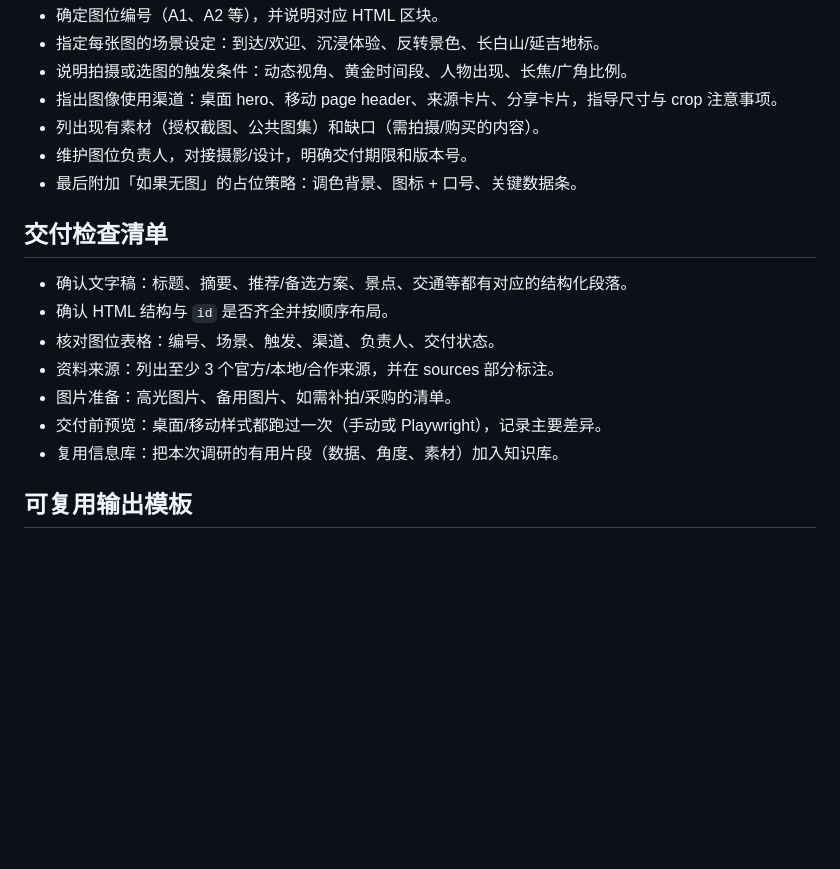
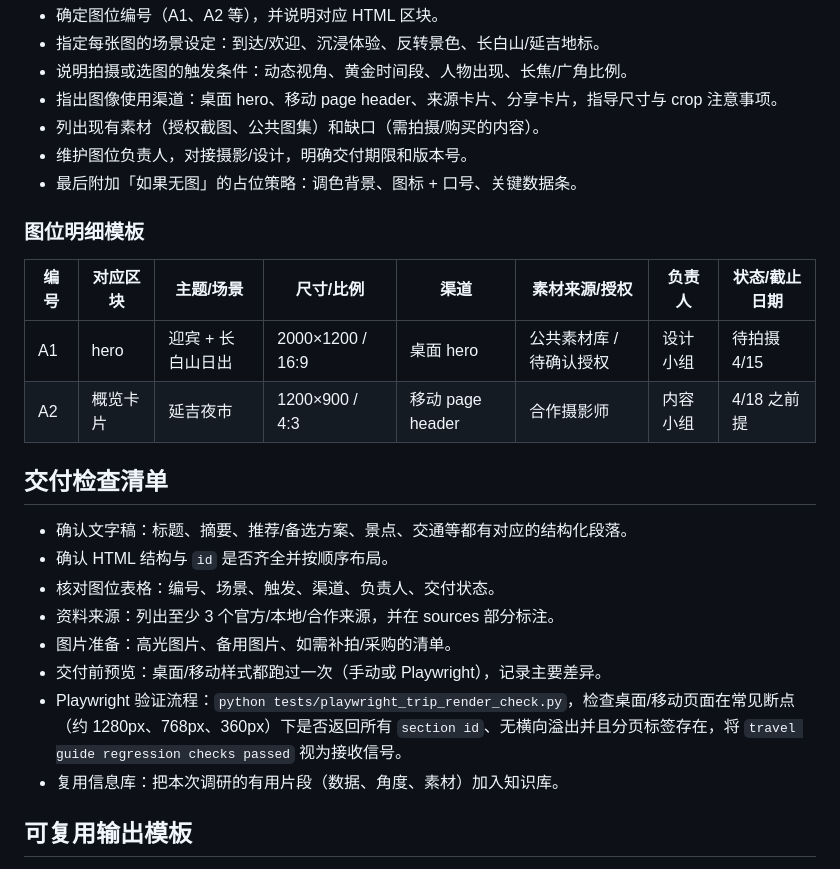
Before and after one commit to territoryLiu/hello-world, a Markdown page: travel-planning-playbook.md, the part around one of its changes. GitHub-like rendering; blank space fills up the shorter version.

```diff
--- a/travel-planning-playbook.md
+++ b/travel-planning-playbook.md
@@ -69,6 +92,14 @@
 - 维护图位负责人，对接摄影/设计，明确交付期限和版本号。
 - 最后附加「如果无图」的占位策略：调色背景、图标 + 口号、关键数据条。
 
+### 图位明细模板
+
+| 编号 | 对应区块 | 主题/场景 | 尺寸/比例 | 渠道 | 素材来源/授权 | 负责人 | 状态/截止日期 |
+| --- | --- | --- | --- | --- | --- | --- | --- |
+| A1 | hero | 迎宾 + 长白山日出 | 2000×1200 / 16:9 | 桌面 hero | 公共素材库 / 待确认授权 | 设计小组 | 待拍摄 4/15 |
+| A2 | 概览卡片 | 延吉夜市 | 1200×900 / 4:3 | 移动 page header | 合作摄影师 | 内容小组 | 4/18 之前提 |
+
+
 ## 交付检查清单
 
 - 确认文字稿：标题、摘要、推荐/备选方案、景点、交通等都有对应的结构化段落。
@@ -77,6 +108,7 @@
 - 资料来源：列出至少 3 个官方/本地/合作来源，并在 sources 部分标注。
 - 图片准备：高光图片、备用图片、如需补拍/采购的清单。
 - 交付前预览：桌面/移动样式都跑过一次（手动或 Playwright），记录主要差异。
+- Playwright 验证流程：`python tests/playwright_trip_render_check.py`，检查桌面/移动页面在常见断点（约 1280px、768px、360px）下是否返回所有 `section id`、无横向溢出并且分页标签存在，将 `travel guide regression checks passed` 视为接收信号。
 - 复用信息库：把本次调研的有用片段（数据、角度、素材）加入知识库。
 
 ## 可复用输出模板
```
Also changed, not shown: other parts of travel-planning-playbook.md (+27 -4 lines).
